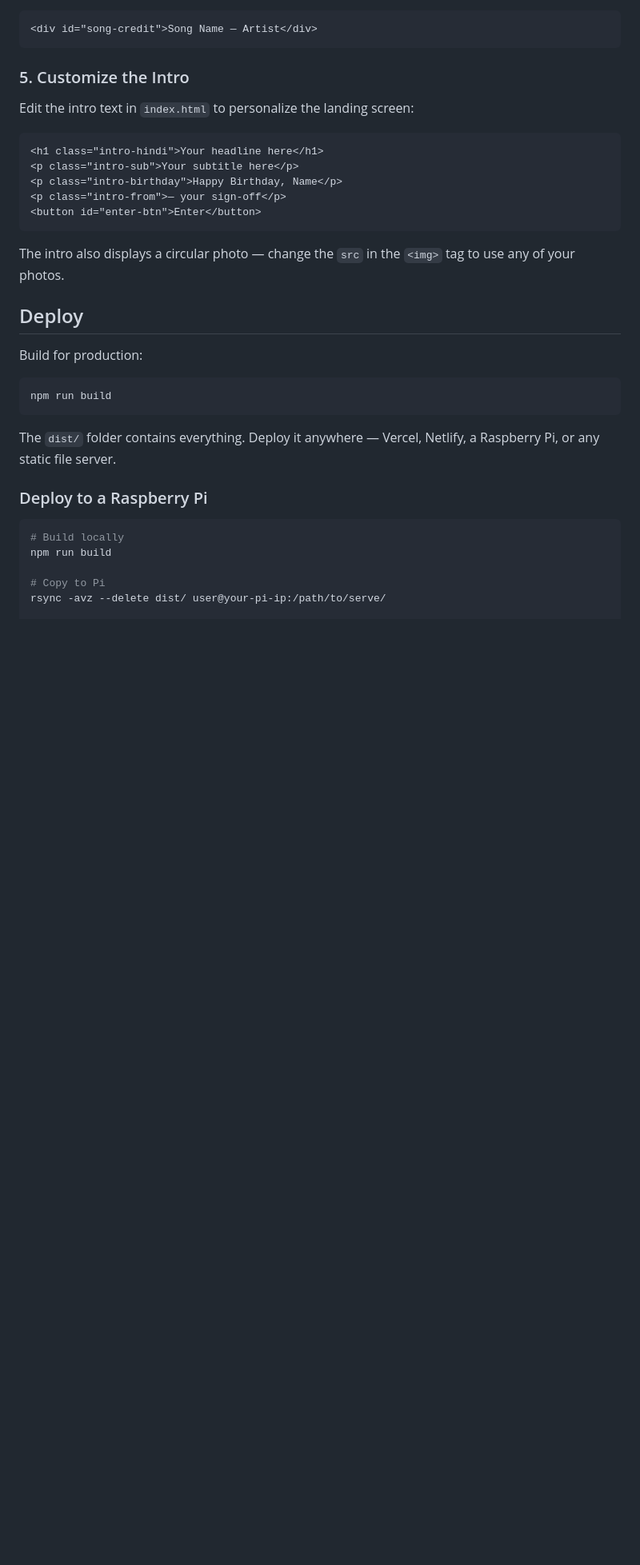
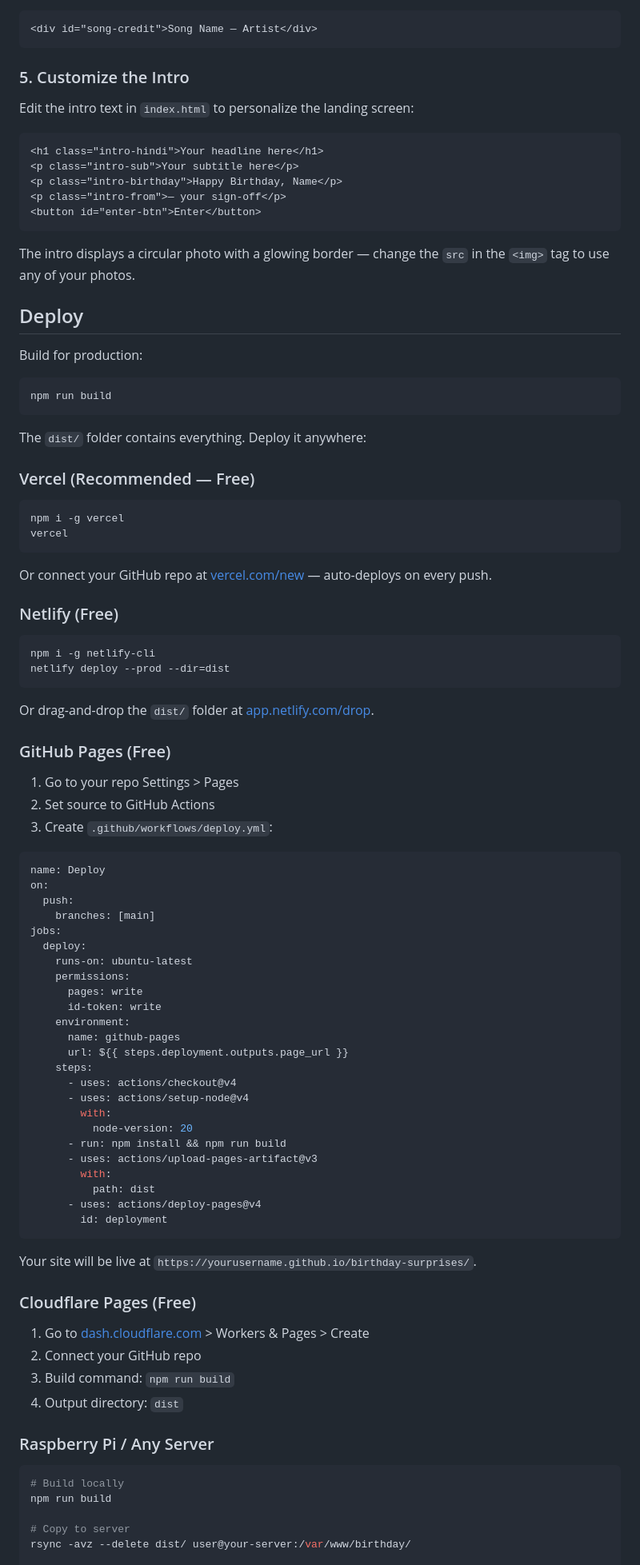
Before and after one commit to ankitdotgg/birthday-surprises, a Markdown page: README.md, the part around one of its changes. Shown at 80% size. GitHub-like rendering; blank space fills up the shorter version.

````diff
--- a/README.md
+++ b/README.md
@@ -99,7 +113,7 @@ Edit the intro text in `index.html` to personalize the landing screen:
 <button id="enter-btn">Enter</button>
 ```
 
-The intro also displays a circular photo — change the `src` in the `<img>` tag to use any of your photos.
+The intro displays a circular photo with a glowing border — change the `src` in the `<img>` tag to use any of your photos.
 
 ## Deploy
 
@@ -109,14 +123,74 @@ Build for production:
 npm run build
 ```
 
-The `dist/` folder contains everything. Deploy it anywhere — Vercel, Netlify, a Raspberry Pi, or any static file server.
+The `dist/` folder contains everything. Deploy it anywhere:
 
-### Deploy to a Raspberry Pi
+### Vercel (Recommended — Free)
+
+```bash
+npm i -g vercel
+vercel
+```
+
+Or connect your GitHub repo at [vercel.com/new](https://vercel.com/new) — auto-deploys on every push.
+
+### Netlify (Free)
+
+```bash
+npm i -g netlify-cli
+netlify deploy --prod --dir=dist
+```
+
+Or drag-and-drop the `dist/` folder at [app.netlify.com/drop](https://app.netlify.com/drop).
+
+### GitHub Pages (Free)
+
+1. Go to your repo Settings > Pages
+2. Set source to GitHub Actions
+3. Create `.github/workflows/deploy.yml`:
+
+```yaml
+name: Deploy
+on:
+  push:
+    branches: [main]
+jobs:
+  deploy:
+    runs-on: ubuntu-latest
+    permissions:
+      pages: write
+      id-token: write
+    environment:
+      name: github-pages
+      url: ${{ steps.deployment.outputs.page_url }}
+    steps:
+      - uses: actions/checkout@v4
+      - uses: actions/setup-node@v4
+        with:
+          node-version: 20
+      - run: npm install && npm run build
+      - uses: actions/upload-pages-artifact@v3
+        with:
+          path: dist
+      - uses: actions/deploy-pages@v4
+        id: deployment
+```
+
+Your site will be live at `https://yourusername.github.io/birthday-surprises/`.
+
+### Cloudflare Pages (Free)
+
+1. Go to [dash.cloudflare.com](https://dash.cloudflare.com) > Workers & Pages > Create
+2. Connect your GitHub repo
+3. Build command: `npm run build`
+4. Output directory: `dist`
+
+### Raspberry Pi / Any Server
 
 ```bash
 # Build locally
 npm run build
 
-# Copy to Pi
-rsync -avz --delete dist/ user@your-pi-ip:/path/to/serve/
+# Copy to server
+rsync -avz --delete dist/ user@your-server:/var/www/birthday/
 
````
Also changed, not shown: other parts of README.md (+74 -11 lines), screenshots/01-intro.png (added), screenshots/02-starfield.png (added), screenshots/03-memory.png (added).
